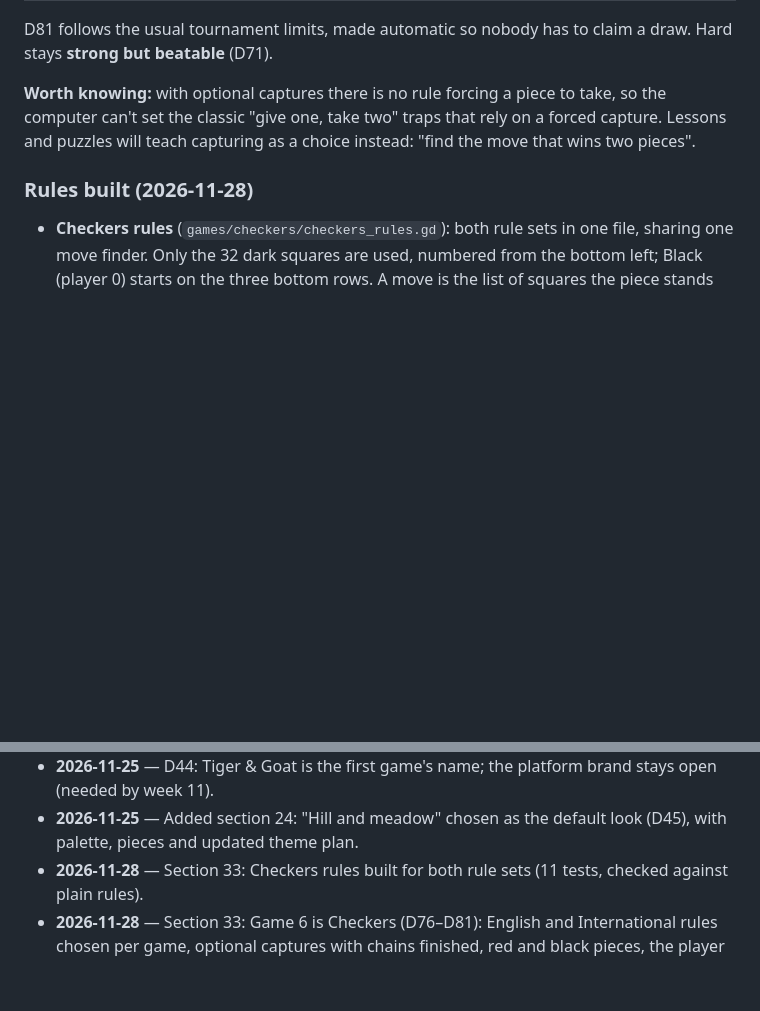
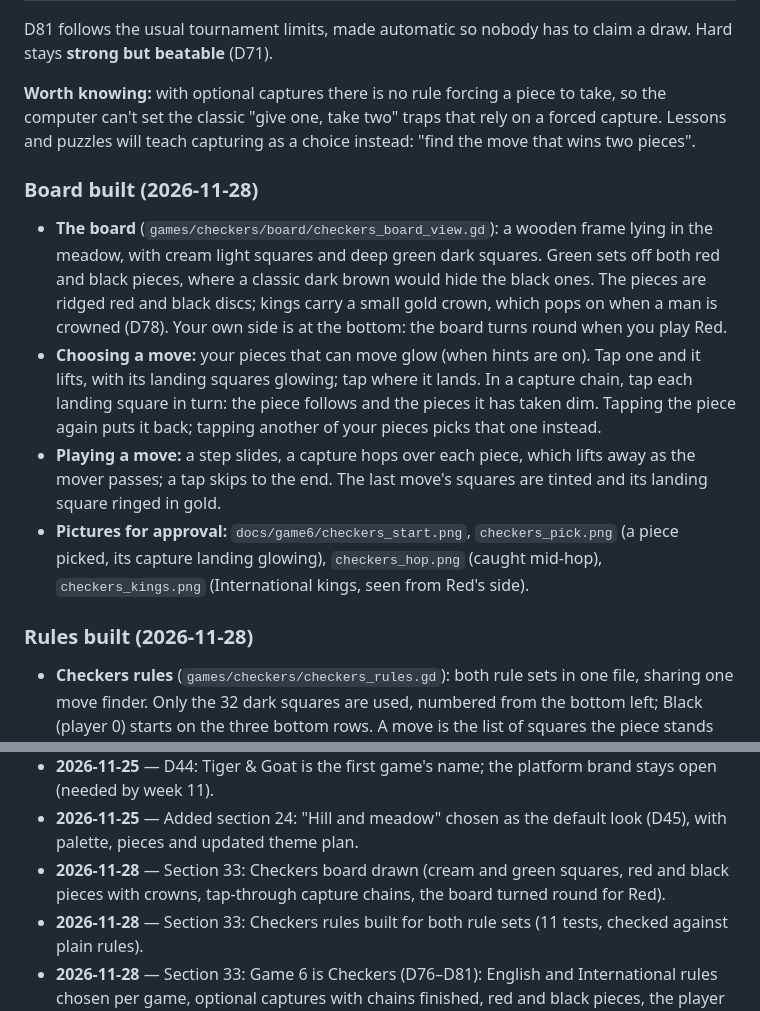
Before and after one commit to claudecollab7-alt/no-name-mobile-game, a Markdown page: DISCUSSION.md, 2 parts joined by grey strips. Rendered like a GitHub page; blank space fills up the shorter version.

Commit message:
Draw the Checkers board
Cream and green squares on a wooden frame in the meadow, ridged red and
black pieces, and gold crowns that pop on. Movable pieces and landing
squares glow; capture chains are tapped one landing at a time; hops lift
the taken pieces away; the board turns round for Red. Adds a preview, a
picture tool with four pictures in docs/game6, and 8 board tests.

Co-Authored-By: Claude Opus 5.5 <noreply@anthropic.com>

```diff
--- a/DISCUSSION.md
+++ b/DISCUSSION.md
@@ -1672,6 +1672,13 @@ D81 follows the usual tournament limits, made automatic so nobody has to claim a
 
 **Worth knowing:** with optional captures there is no rule forcing a piece to take, so the computer can't set the classic "give one, take two" traps that rely on a forced capture. Lessons and puzzles will teach capturing as a choice instead: "find the move that wins two pieces".
 
+### Board built (2026-11-28)
+
+- **The board** (`games/checkers/board/checkers_board_view.gd`): a wooden frame lying in the meadow, with cream light squares and deep green dark squares. Green sets off both red and black pieces, where a classic dark brown would hide the black ones. The pieces are ridged red and black discs; kings carry a small gold crown, which pops on when a man is crowned (D78). Your own side is at the bottom: the board turns round when you play Red.
+- **Choosing a move:** your pieces that can move glow (when hints are on). Tap one and it lifts, with its landing squares glowing; tap where it lands. In a capture chain, tap each landing square in turn: the piece follows and the pieces it has taken dim. Tapping the piece again puts it back; tapping another of your pieces picks that one instead.
+- **Playing a move:** a step slides, a capture hops over each piece, which lifts away as the mover passes; a tap skips to the end. The last move's squares are tinted and its landing square ringed in gold.
+- **Pictures for approval:** `docs/game6/checkers_start.png`, `checkers_pick.png` (a piece picked, its capture landing glowing), `checkers_hop.png` (caught mid-hop), `checkers_kings.png` (International kings, seen from Red's side).
+
 ### Rules built (2026-11-28)
 
 - **Checkers rules** (`games/checkers/checkers_rules.gd`): both rule sets in one file, sharing one move finder. Only the 32 dark squares are used, numbered from the bottom left; Black (player 0) starts on the three bottom rows. A move is the list of squares the piece stands on, so a capture chain is one move, and when a chain can branch, each finished branch is its own move. Simple moves stay legal when a capture is available (D77).
@@ -1714,6 +1721,7 @@ D81 follows the usual tournament limits, made automatic so nobody has to claim a
 - **2026-11-25** — Added section 23: global focus, English only (D40), name Tiger & Goat (D41), Fredoka and Figtree (D42), Plato-like play screen (D43). D7 and D30 replaced. Open question: one game or platform.
 - **2026-11-25** — D44: Tiger & Goat is the first game's name; the platform brand stays open (needed by week 11).
 - **2026-11-25** — Added section 24: "Hill and meadow" chosen as the default look (D45), with palette, pieces and updated theme plan.
+- **2026-11-28** — Section 33: Checkers board drawn (cream and green squares, red and black pieces with crowns, tap-through capture chains, the board turned round for Red).
 - **2026-11-28** — Section 33: Checkers rules built for both rule sets (11 tests, checked against plain rules).
 - **2026-11-28** — Section 33: Game 6 is Checkers (D76–D81): English and International rules chosen per game, optional captures with chains finished, red and black pieces, the player chooses who moves first, automatic draws.
 - **2026-11-28** — Section 32: Reversi puzzles (130 proven: make them pass, and endings of 4 to 12 empty squares played to the end). Reversi is complete.
```
Also changed, not shown: BUILD_PLAN.md (+2 -1 lines), docs/game6/checkers_hop.png (added), docs/game6/checkers_kings.png (added), docs/game6/checkers_pick.png (added), docs/game6/checkers_start.png (added), 9 other files.
